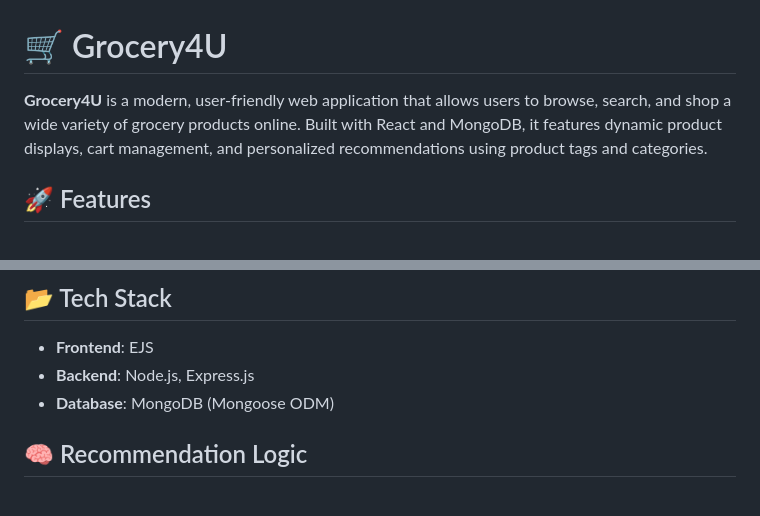
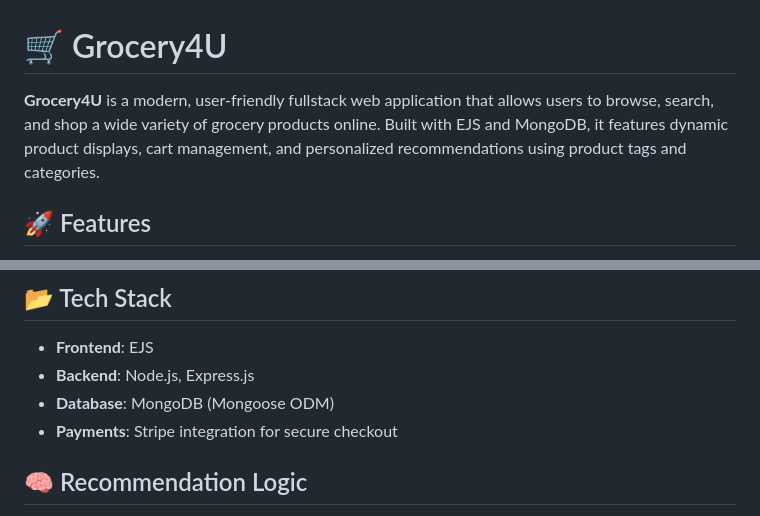
Before and after one commit to ShivamJuyal24/Grocery4U, a Markdown page: README.md, 2 parts joined by grey strips. Drawn GitHub-style.

```diff
--- a/README.md
+++ b/README.md
@@ -1,6 +1,6 @@
 # 🛒 Grocery4U
 
-**Grocery4U** is a modern, user-friendly web application that allows users to browse, search, and shop a wide variety of grocery products online. Built with React and MongoDB, it features dynamic product displays, cart management, and personalized recommendations using product tags and categories.
+**Grocery4U** is a modern, user-friendly fullstack web application that allows users to browse, search, and shop a wide variety of grocery products online. Built with EJS and MongoDB, it features dynamic product displays, cart management, and personalized recommendations using product tags and categories.
 
 ## 🚀 Features
 
@@ -16,6 +16,7 @@
 - **Frontend**: EJS
 - **Backend**: Node.js, Express.js
 - **Database**: MongoDB (Mongoose ODM)
+- **Payments**: Stripe integration for secure checkout
 
 
 ## 🧠 Recommendation Logic
```
